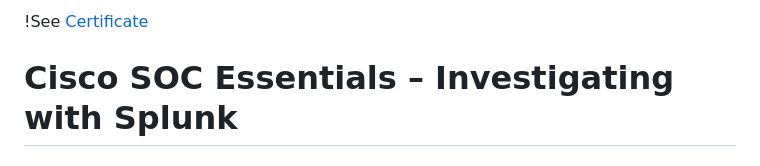
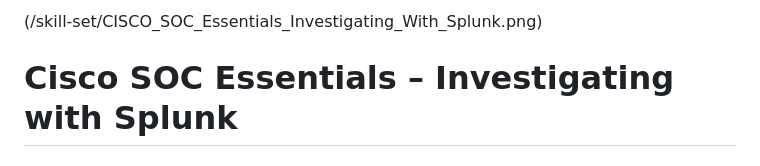
Before and after one commit to arvinpaulhgapuz/portfolio, a Markdown page: skill-set/CISCO_SOC_Essentials_Investigating_With_Splunk_README.md, the part around the change. Drawn GitHub-style.

```diff
--- a/skill-set/CISCO_SOC_Essentials_Investigating_With_Splunk_README.md
+++ b/skill-set/CISCO_SOC_Essentials_Investigating_With_Splunk_README.md
@@ -1,4 +1,4 @@
-!See [Certificate](./skill-set/CISCO_SOC_Essentials_Investigating_With_Splunk.png)
+(/skill-set/CISCO_SOC_Essentials_Investigating_With_Splunk.png)
 
 # Cisco SOC Essentials – Investigating with Splunk
 
```
